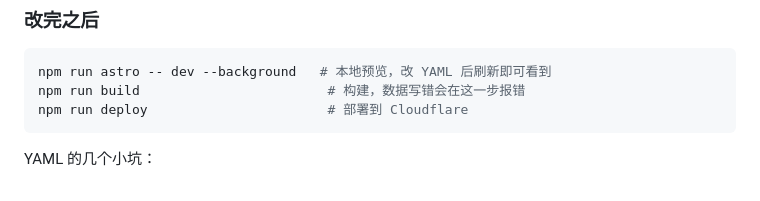
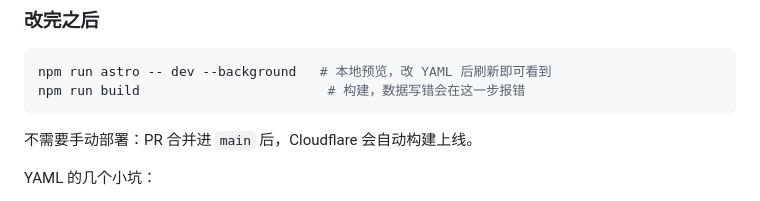
Before and after one commit to HZ-TYZQ/uestcyuri-web, a Markdown page: docs/editing.md, the part around the change. GitHub-like rendering.

````diff
--- a/docs/editing.md
+++ b/docs/editing.md
@@ -63,8 +63,9 @@
 ```sh
 npm run astro -- dev --background   # 本地预览，改 YAML 后刷新即可看到
 npm run build                        # 构建，数据写错会在这一步报错
-npm run deploy                       # 部署到 Cloudflare
 ```
+
+不需要手动部署：PR 合并进 `main` 后，Cloudflare 会自动构建上线。
 
 YAML 的几个小坑：
 
````
Also changed, not shown: README.md (+3 -3 lines), docs/maintenance.md (+13 -10 lines).
